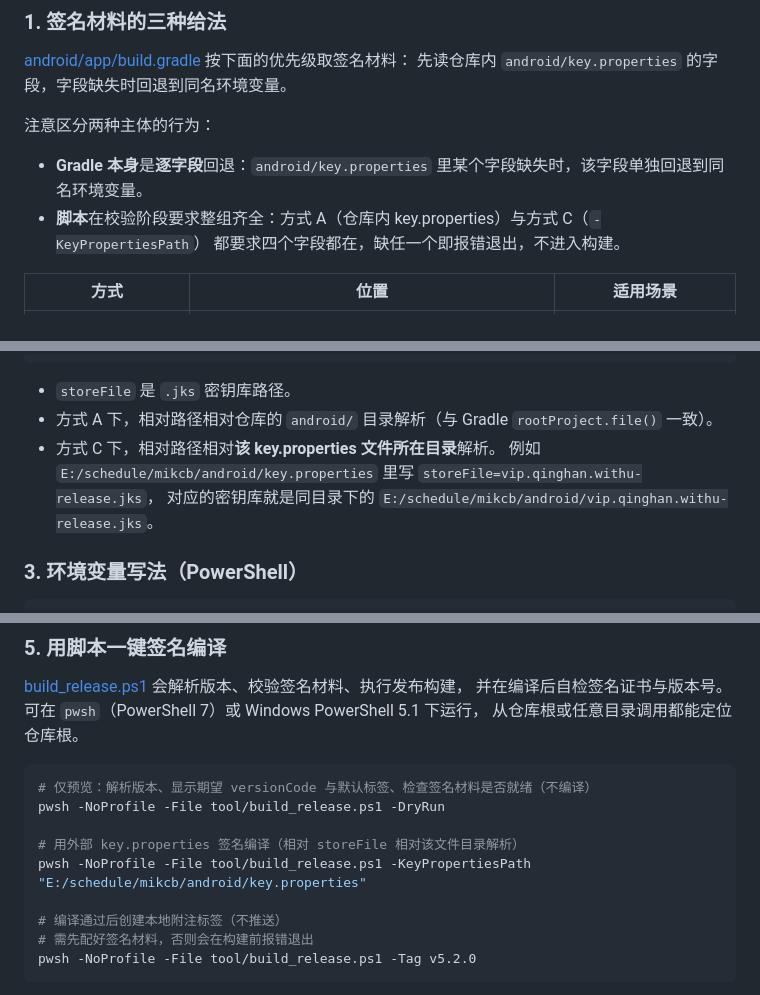
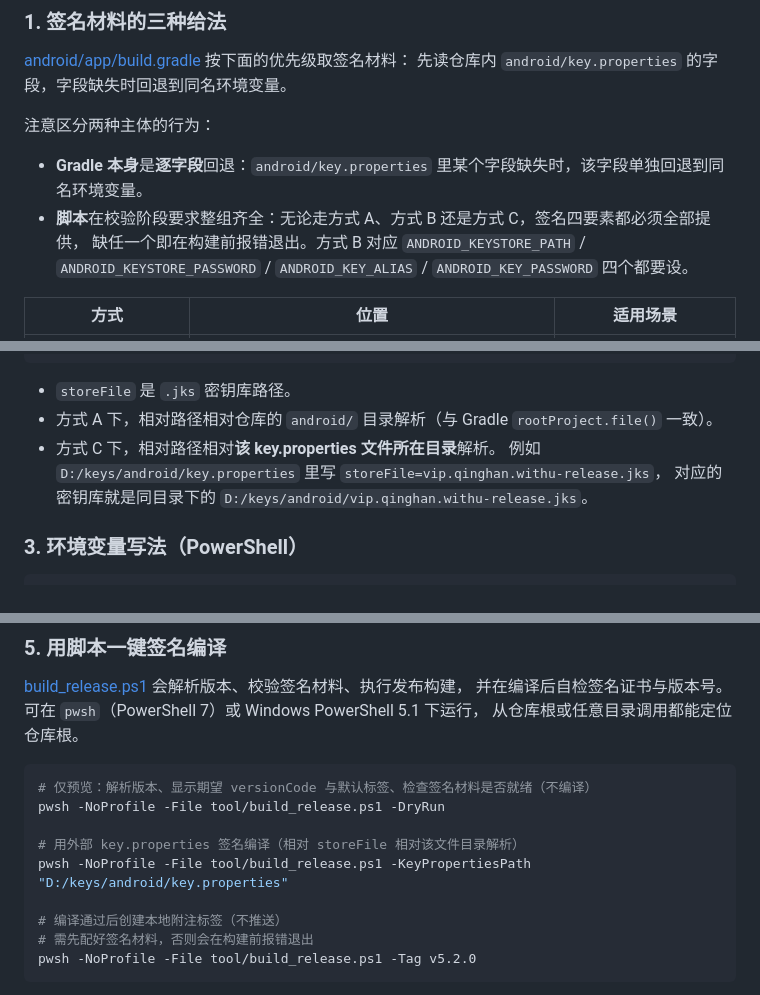
Before and after one commit to Guzheng3/qhkb, a Markdown page: docs/BUILD_AND_SIGN.md, 3 parts joined by grey strips. GitHub-like rendering.

Commit message:
docs: 签名四要素校验改为三方式通用表述，示例路径改为通用占位
Co-Authored-By: Claude Code <noreply@anthropic.com>

```diff
--- a/docs/BUILD_AND_SIGN.md
+++ b/docs/BUILD_AND_SIGN.md
@@ -25,8 +25,9 @@ flutter build apk --release --flavor prod --target-platform android-arm64
 注意区分两种主体的行为：
 
 - **Gradle 本身**是**逐字段**回退：`android/key.properties` 里某个字段缺失时，该字段单独回退到同名环境变量。
-- **脚本**在校验阶段要求整组齐全：方式 A（仓库内 key.properties）与方式 C（`-KeyPropertiesPath`）
-  都要求四个字段都在，缺任一个即报错退出，不进入构建。
+- **脚本**在校验阶段要求整组齐全：无论走方式 A、方式 B 还是方式 C，签名四要素都必须全部提供，
+  缺任一个即在构建前报错退出。方式 B 对应 `ANDROID_KEYSTORE_PATH` / `ANDROID_KEYSTORE_PASSWORD` /
+  `ANDROID_KEY_ALIAS` / `ANDROID_KEY_PASSWORD` 四个都要设。
 
 | 方式 | 位置 | 适用场景 |
 |------|------|----------|
@@ -48,8 +49,8 @@ keyPassword=<你的 keyPassword>
 - `storeFile` 是 `.jks` 密钥库路径。
 - 方式 A 下，相对路径相对仓库的 `android/` 目录解析（与 Gradle `rootProject.file()` 一致）。
 - 方式 C 下，相对路径相对**该 key.properties 文件所在目录**解析。
-  例如 `E:/schedule/mikcb/android/key.properties` 里写 `storeFile=vip.qinghan.withu-release.jks`，
-  对应的密钥库就是同目录下的 `E:/schedule/mikcb/android/vip.qinghan.withu-release.jks`。
+  例如 `D:/keys/android/key.properties` 里写 `storeFile=vip.qinghan.withu-release.jks`，
+  对应的密钥库就是同目录下的 `D:/keys/android/vip.qinghan.withu-release.jks`。
 
 ### 3. 环境变量写法（PowerShell）
 
@@ -78,7 +79,7 @@ $env:ANDROID_KEY_PASSWORD = "<你的 keyPassword>"
 pwsh -NoProfile -File tool/build_release.ps1 -DryRun
 
 # 用外部 key.properties 签名编译（相对 storeFile 相对该文件目录解析）
-pwsh -NoProfile -File tool/build_release.ps1 -KeyPropertiesPath "E:/schedule/mikcb/android/key.properties"
+pwsh -NoProfile -File tool/build_release.ps1 -KeyPropertiesPath "D:/keys/android/key.properties"
 
 # 编译通过后创建本地附注标签（不推送）
 # 需先配好签名材料，否则会在构建前报错退出
```
